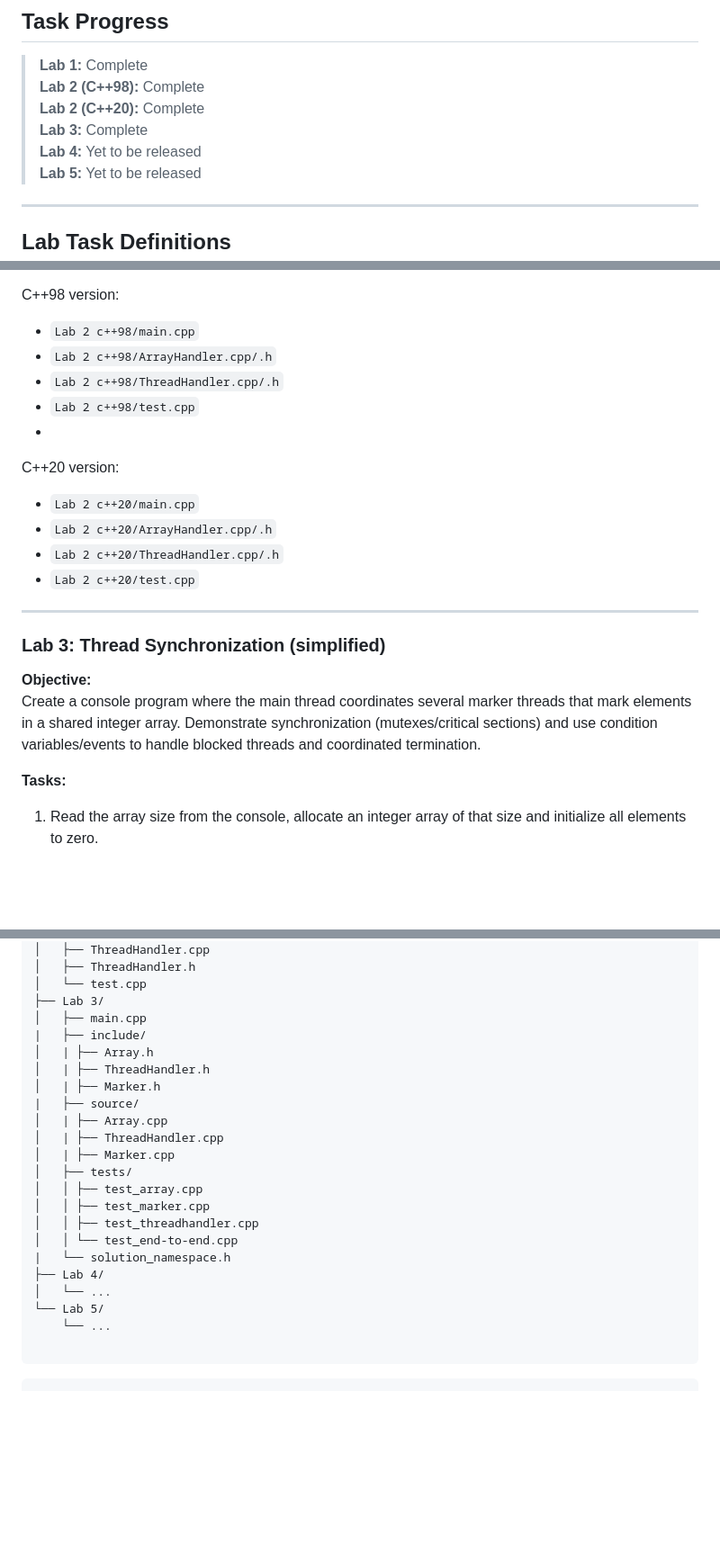
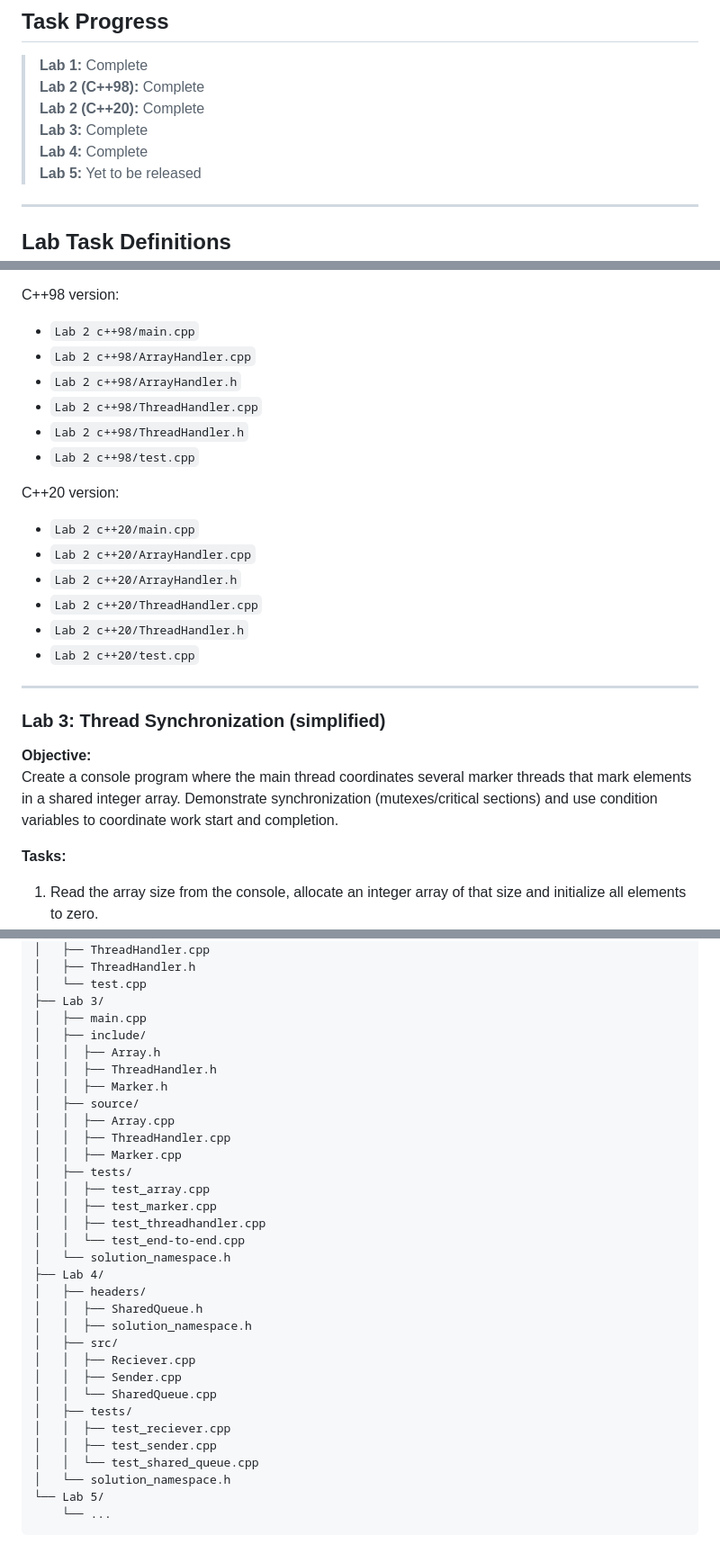
Before and after one commit to TETROGAME/Operating-systems, a Markdown page: README.md, 3 parts joined by grey strips. Shown: that part at 90% size. Drawn GitHub-style; blank space fills up the shorter version.

````diff
--- a/README.md
+++ b/README.md
@@ -17,7 +17,7 @@
 > **Lab 2 (C++98):** Complete
 > **Lab 2 (C++20):** Complete
 > **Lab 3:** Complete
-> **Lab 4:** Yet to be released
+> **Lab 4:** Complete
 > **Lab 5:** Yet to be released
 
 ---
@@ -61,23 +61,26 @@ Demonstrate parallel processing and synchronization techniques in classic and mo
 
 C++98 version:
 - `Lab 2 c++98/main.cpp`
-- `Lab 2 c++98/ArrayHandler.cpp/.h`
-- `Lab 2 c++98/ThreadHandler.cpp/.h`
+- `Lab 2 c++98/ArrayHandler.cpp`
+- `Lab 2 c++98/ArrayHandler.h`
+- `Lab 2 c++98/ThreadHandler.cpp`
+- `Lab 2 c++98/ThreadHandler.h`
 - `Lab 2 c++98/test.cpp`
--
+
 C++20 version:
 - `Lab 2 c++20/main.cpp`
-- `Lab 2 c++20/ArrayHandler.cpp/.h`
-- `Lab 2 c++20/ThreadHandler.cpp/.h`
+- `Lab 2 c++20/ArrayHandler.cpp`
+- `Lab 2 c++20/ArrayHandler.h`
+- `Lab 2 c++20/ThreadHandler.cpp`
+- `Lab 2 c++20/ThreadHandler.h`
 - `Lab 2 c++20/test.cpp`
-
 
 ---
 
 ### Lab 3: Thread Synchronization (simplified)
 
 **Objective:**
-Create a console program where the main thread coordinates several marker threads that mark elements in a shared integer array. Demonstrate synchronization (mutexes/critical sections) and use condition variables/events to handle blocked threads and coordinated termination.
+Create a console program where the main thread coordinates several marker threads that mark elements in a shared integer array. Demonstrate synchronization (mutexes/critical sections) and use condition variables to coordinate work start and completion.
 
 **Tasks:**
 1. Read the array size from the console, allocate an integer array of that size and initialize all elements to zero.
@@ -121,24 +155,33 @@ Operating-systems/
 │   └── test.cpp
 ├── Lab 3/
 │   ├── main.cpp
-|   ├── include/
-│   | ├── Array.h
-│   | ├── ThreadHandler.h
-│   | ├── Marker.h
-|   ├── source/
-│   | ├── Array.cpp
-│   | ├── ThreadHandler.cpp
-│   | ├── Marker.cpp
+│   ├── include/
+│   │  ├── Array.h
+│   │  ├── ThreadHandler.h
+│   │  ├── Marker.h
+│   ├── source/
+│   │  ├── Array.cpp
+│   │  ├── ThreadHandler.cpp
+│   │  ├── Marker.cpp
 │   ├── tests/
-│   │ ├── test_array.cpp
-│   │ ├── test_marker.cpp
-│   │ ├── test_threadhandler.cpp
-│   │ └── test_end-to-end.cpp
-|   └── solution_namespace.h
+│   │  ├── test_array.cpp
+│   │  ├── test_marker.cpp
+│   │  ├── test_threadhandler.cpp
+│   │  └── test_end-to-end.cpp
+│   └── solution_namespace.h
 ├── Lab 4/
-│   └── ...
+│   ├── headers/
+│   │  ├── SharedQueue.h
+│   │  ├── solution_namespace.h
+│   ├── src/
+│   │  ├── Reciever.cpp
+│   │  ├── Sender.cpp
+│   │  └── SharedQueue.cpp
+│   ├── tests/
+│   │  ├── test_reciever.cpp
+│   │  ├── test_sender.cpp
+│   │  └── test_shared_queue.cpp
+│   └── solution_namespace.h
 └── Lab 5/
     └── ...
-
 ```
-```
````
Also changed, not shown: other parts of README.md (+31 -0 lines).
